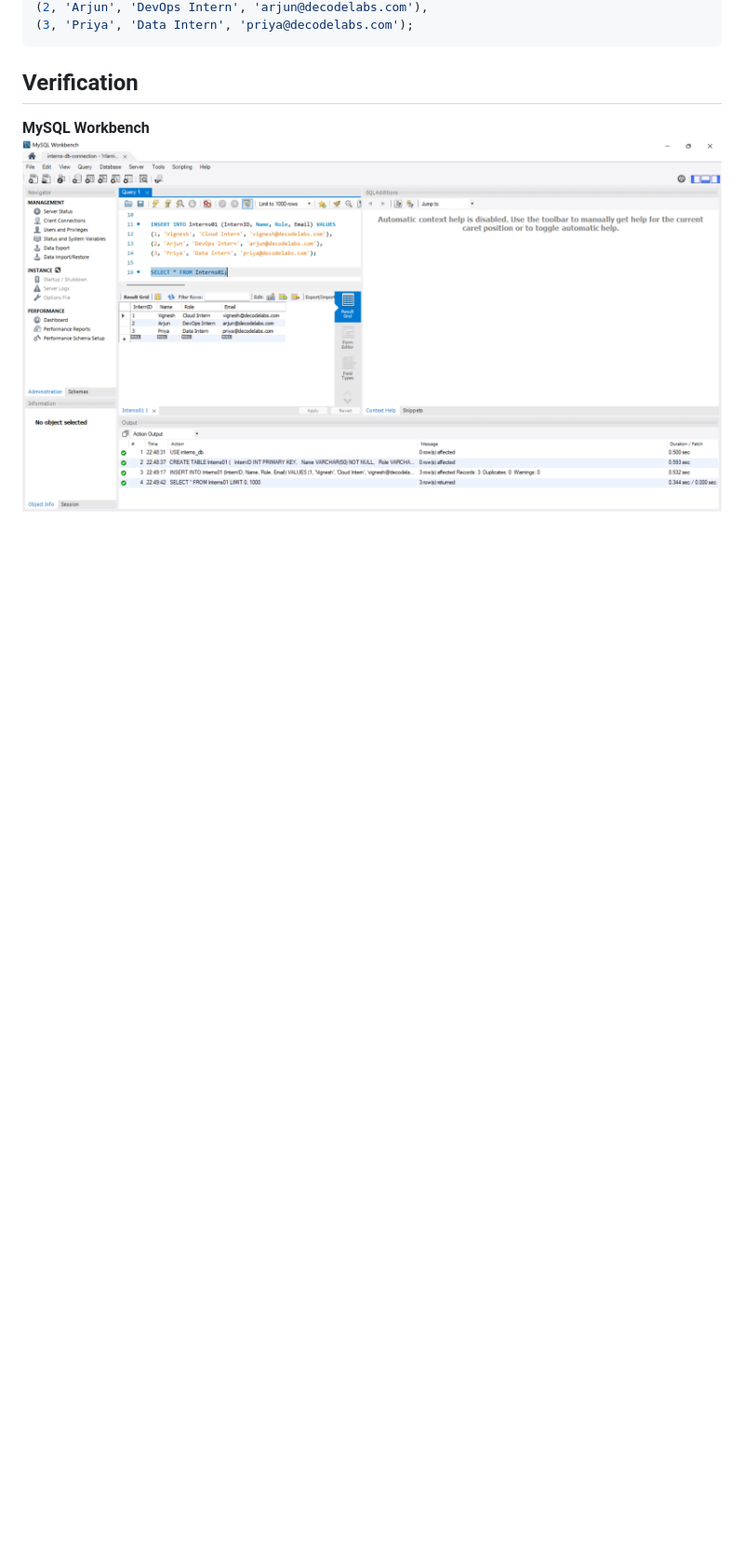
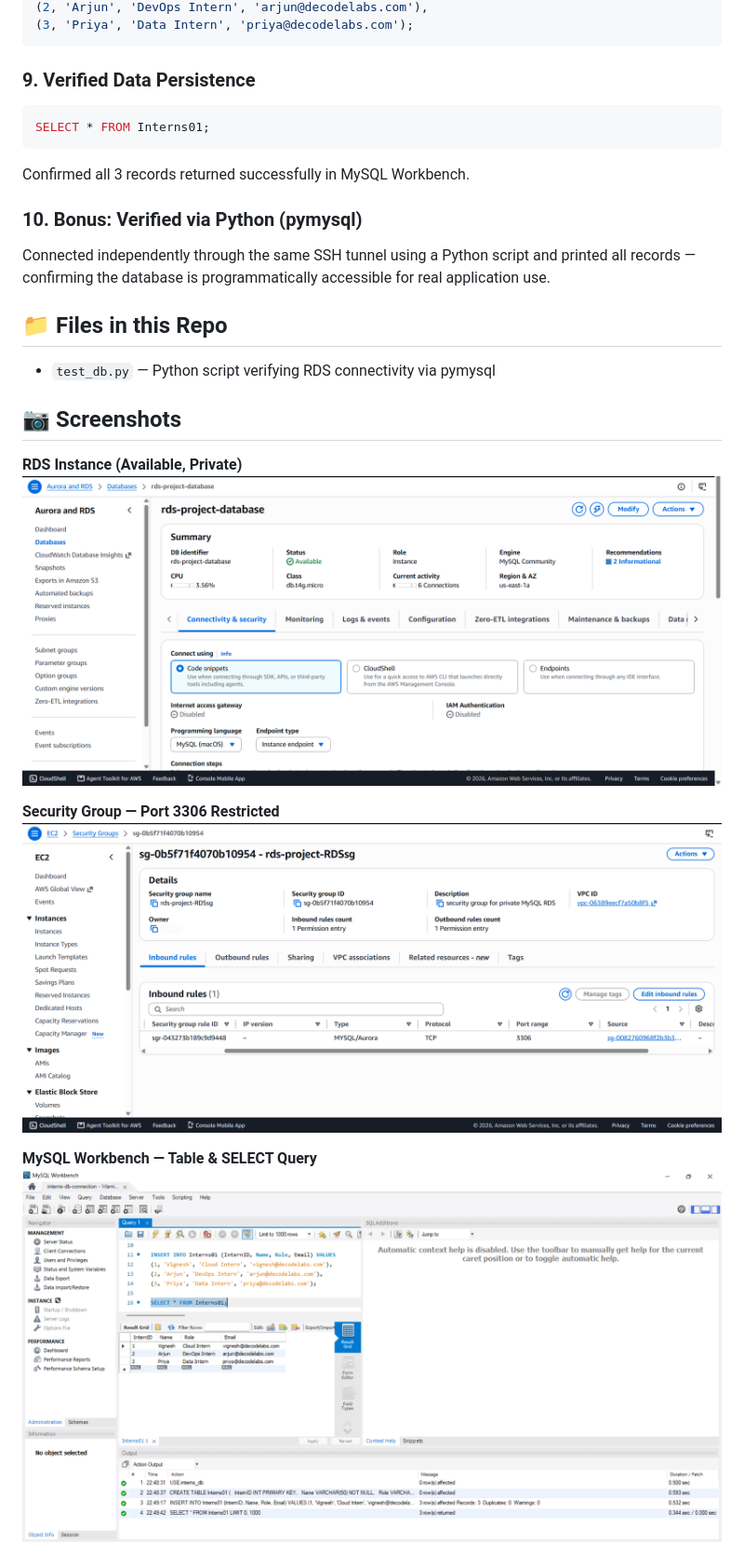
Before and after one commit to vigneshwari-1205/DecodeLabs_Internship, a Markdown page: Project-3-The-Data-Warehouse/README.md, the part around one of its changes. Shown at 93% size. GitHub-like rendering; blank space fills up the shorter version.

````diff
--- a/Project-3-The-Data-Warehouse/README.md
+++ b/Project-3-The-Data-Warehouse/README.md
@@ -46,8 +66,26 @@ INSERT INTO Interns01 (InternID, Name, Role, Email) VALUES
 (3, 'Priya', 'Data Intern', 'priya@decodelabs.com');
 ```
 
-## Verification
+### 9. Verified Data Persistence
+```sql
+SELECT * FROM Interns01;
+```
+Confirmed all 3 records returned successfully in MySQL Workbench.
 
-**MySQL Workbench**
+### 10. Bonus: Verified via Python (pymysql)
+Connected independently through the same SSH tunnel using a Python script and printed all records — confirming the database is programmatically accessible for real application use.
+
+## 📁 Files in this Repo
+- `test_db.py` — Python script verifying RDS connectivity via pymysql
+
+## 📷 Screenshots
+
+**RDS Instance (Available, Private)**
+![RDS Instance Details](rds-database-details.png)
+
+**Security Group — Port 3306 Restricted**
+![Security Group Rules](security-group-rules.png)
+
+**MySQL Workbench — Table & SELECT Query**
 ![Workbench Select Query](workbench-select-query.png)
 
````
Also changed, not shown: other parts of Project-3-The-Data-Warehouse/README.md (+59 -44 lines).
